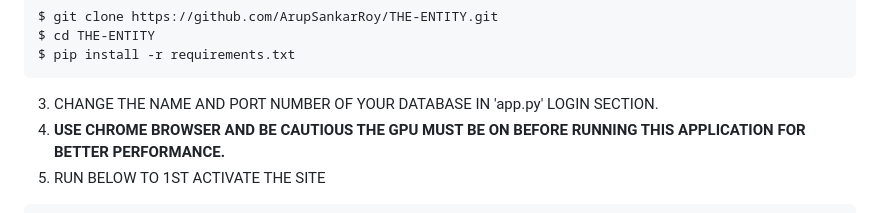
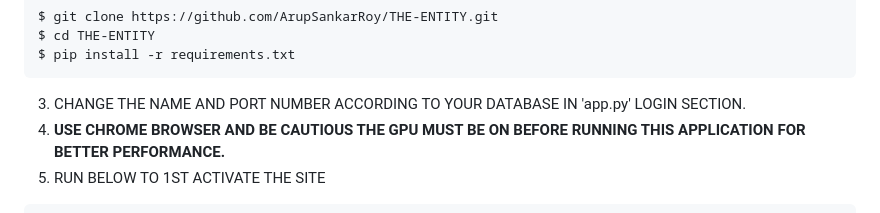
Before and after one commit to ArupSankarRoy/THE-ENTITY, a Markdown page: README.md, the part around the change. Rendered like a GitHub page.

````diff
--- a/README.md
+++ b/README.md
@@ -86,7 +86,7 @@ $ git clone https://github.com/ArupSankarRoy/THE-ENTITY.git
 $ cd THE-ENTITY
 $ pip install -r requirements.txt
 ```
-3. CHANGE THE NAME AND PORT NUMBER OF YOUR DATABASE IN 'app.py' LOGIN SECTION.
+3. CHANGE THE NAME AND PORT NUMBER ACCORDING TO YOUR DATABASE IN 'app.py' LOGIN SECTION.
 4. **USE CHROME BROWSER AND BE CAUTIOUS THE GPU MUST BE ON BEFORE RUNNING THIS APPLICATION FOR BETTER PERFORMANCE.**
 5. RUN BELOW TO 1ST ACTIVATE THE SITE
 ```
````
